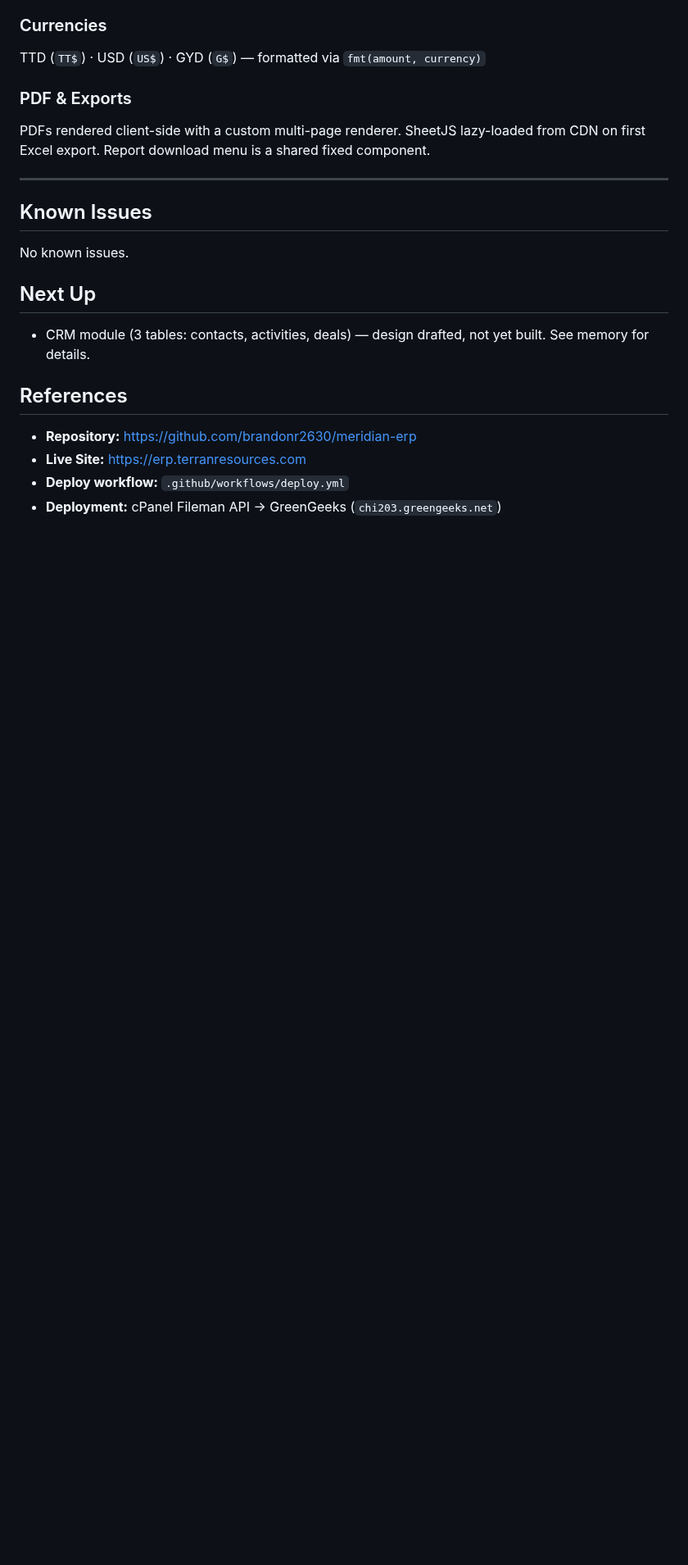
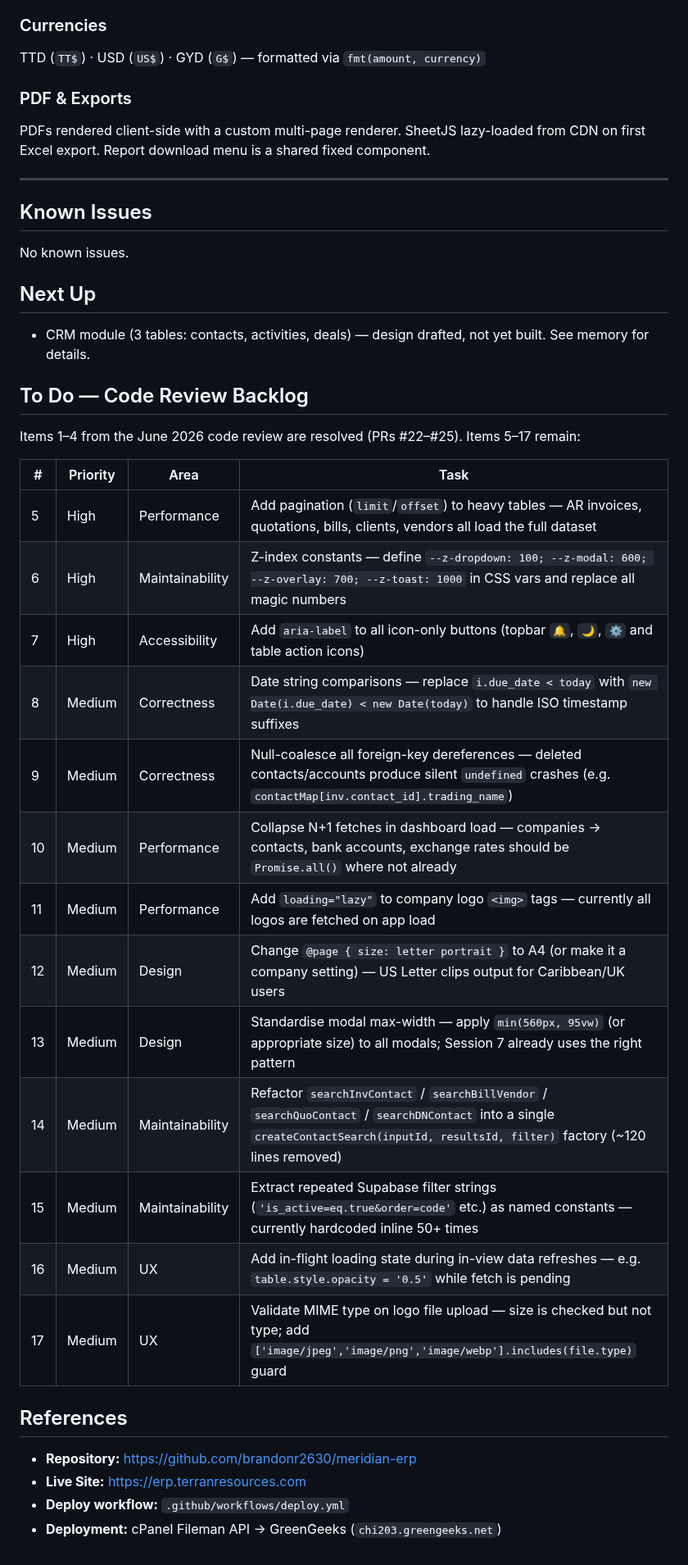
Before and after one commit to brandonr2630/meridian-erp, a Markdown page: handoff.md, the part around the change. Shown at 82% size. Drawn GitHub-style; blank space fills up the shorter version.

Commit message:
docs: add code review backlog items 5-17 to handoff.md

```diff
--- a/handoff.md
+++ b/handoff.md
@@ -221,6 +221,26 @@ No known issues.
 
 - CRM module (3 tables: contacts, activities, deals) — design drafted, not yet built. See memory for details.
 
+## To Do — Code Review Backlog
+
+Items 1–4 from the June 2026 code review are resolved (PRs #22–#25). Items 5–17 remain:
+
+| # | Priority | Area | Task |
+|---|----------|------|------|
+| 5 | High | Performance | Add pagination (`limit`/`offset`) to heavy tables — AR invoices, quotations, bills, clients, vendors all load the full dataset |
+| 6 | High | Maintainability | Z-index constants — define `--z-dropdown: 100; --z-modal: 600; --z-overlay: 700; --z-toast: 1000` in CSS vars and replace all magic numbers |
+| 7 | High | Accessibility | Add `aria-label` to all icon-only buttons (topbar `🔔`, `🌙`, `⚙️` and table action icons) |
+| 8 | Medium | Correctness | Date string comparisons — replace `i.due_date < today` with `new Date(i.due_date) < new Date(today)` to handle ISO timestamp suffixes |
+| 9 | Medium | Correctness | Null-coalesce all foreign-key dereferences — deleted contacts/accounts produce silent `undefined` crashes (e.g. `contactMap[inv.contact_id].trading_name`) |
+| 10 | Medium | Performance | Collapse N+1 fetches in dashboard load — companies → contacts, bank accounts, exchange rates should be `Promise.all()` where not already |
+| 11 | Medium | Performance | Add `loading="lazy"` to company logo `<img>` tags — currently all logos are fetched on app load |
+| 12 | Medium | Design | Change `@page { size: letter portrait }` to A4 (or make it a company setting) — US Letter clips output for Caribbean/UK users |
+| 13 | Medium | Design | Standardise modal max-width — apply `min(560px, 95vw)` (or appropriate size) to all modals; Session 7 already uses the right pattern |
+| 14 | Medium | Maintainability | Refactor `searchInvContact` / `searchBillVendor` / `searchQuoContact` / `searchDNContact` into a single `createContactSearch(inputId, resultsId, filter)` factory (~120 lines removed) |
+| 15 | Medium | Maintainability | Extract repeated Supabase filter strings (`'is_active=eq.true&order=code'` etc.) as named constants — currently hardcoded inline 50+ times |
+| 16 | Medium | UX | Add in-flight loading state during in-view data refreshes — e.g. `table.style.opacity = '0.5'` while fetch is pending |
+| 17 | Medium | UX | Validate MIME type on logo file upload — size is checked but not type; add `['image/jpeg','image/png','image/webp'].includes(file.type)` guard |
+
 ## References
 
 - **Repository:** https://github.com/brandonr2630/meridian-erp
```
